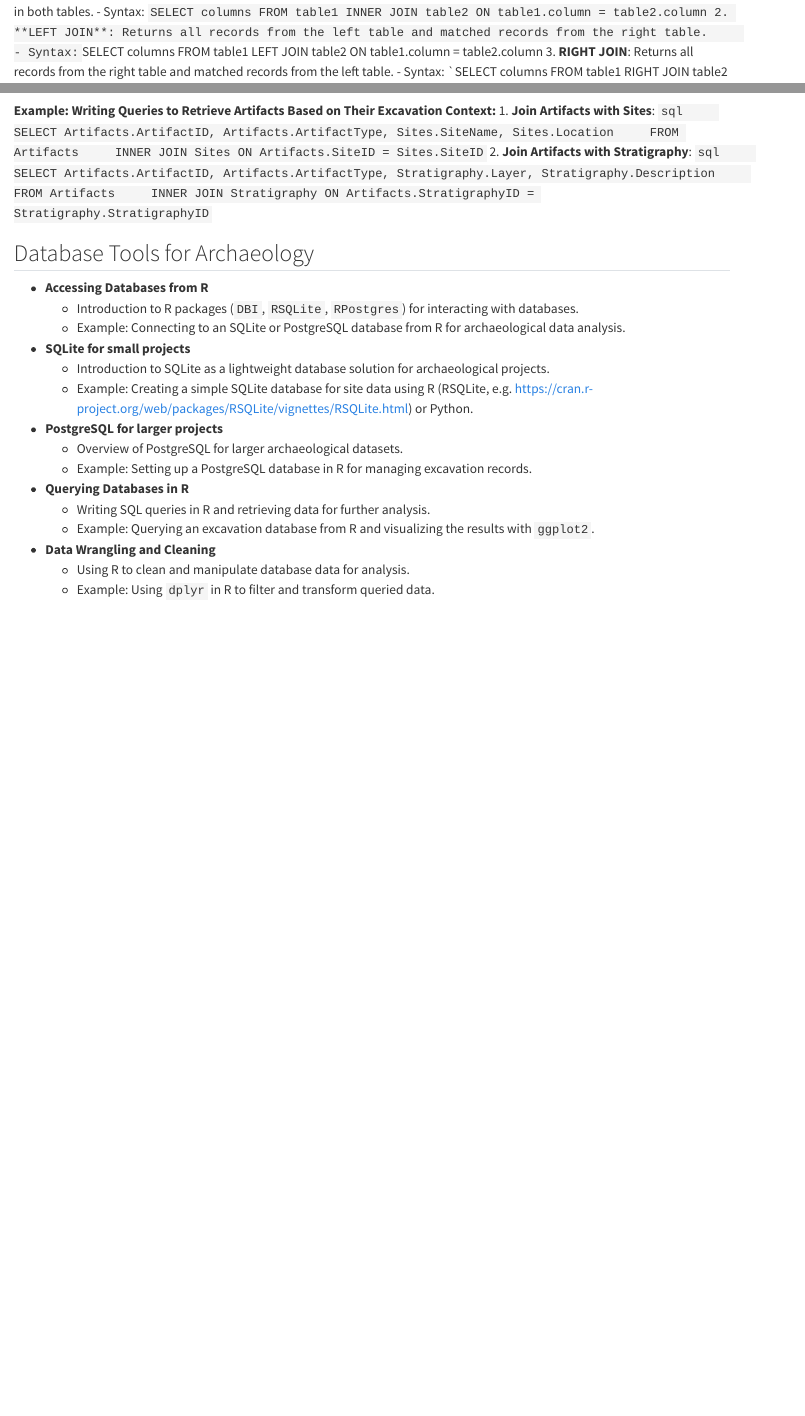
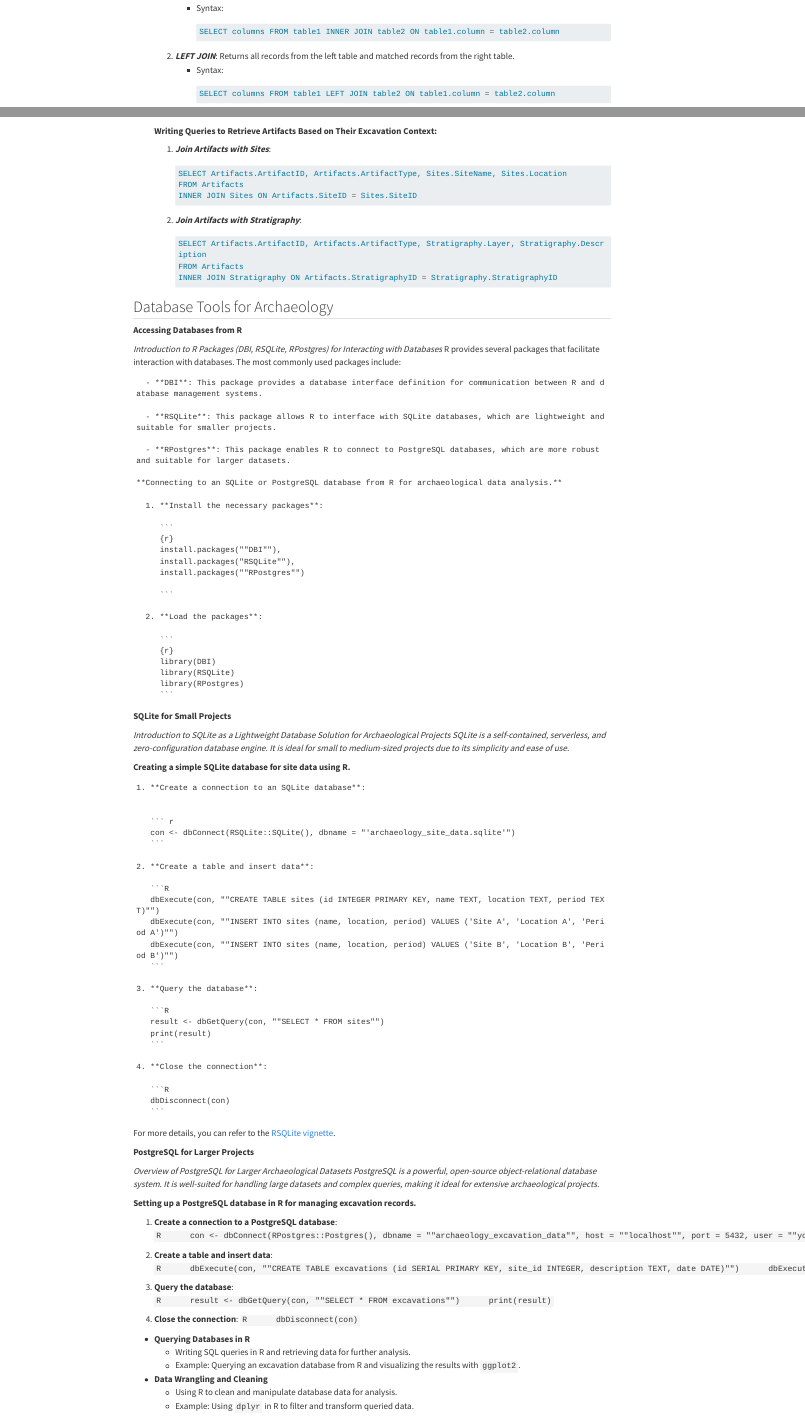
Before and after one commit to TKBomull/rub-archwiss_Klingenberg, a Quarto document (dabases.qmd): the page in a window 1100 px wide, from 6700 px down before the commit and from 4980 px down after it, and a second part further down, joined at a grey line. Rendered offline with R 4.5, knitr and Pandoc in place of Quarto, with nearby package versions; long lines of code are wrapped.

Commit message:
Updated up to 8.4

````diff
--- a/dabases.qmd
+++ b/dabases.qmd
@@ -298,18 +294,4 @@ In summary, databases are essential tools in archaeology for managing and analyz
-    - Syntax: `SELECT columns FROM table1 INNER JOIN table2 ON table1.column = table2.column
-2. **LEFT JOIN**: Returns all records from the left table and matched records from the right table.
-    - Syntax: `SELECT columns FROM table1 LEFT JOIN table2 ON table1.column = table2.column
-3. **RIGHT JOIN**: Returns all records from the right table and matched records from the left table.
-    - Syntax: `SELECT columns FROM table1 RIGHT JOIN table2 ON table1.column = table2.column
+          ```sql
+          SELECT * FROM Artifacts WHERE Material = 'Clay'
+          ```
 
-**Example: Writing Queries to Retrieve Artifacts Based on Their Excavation Context:**
-1. **Join Artifacts with Sites**:
-    ```sql
-    SELECT Artifacts.ArtifactID, Artifacts.ArtifactType, Sites.SiteName, Sites.Location
-    FROM Artifacts
-    INNER JOIN Sites ON Artifacts.SiteID = Sites.SiteID
-    ```
-2. **Join Artifacts with Stratigraphy**:
-    ```sql
-    SELECT Artifacts.ArtifactID, Artifacts.ArtifactType, Stratigraphy.Layer, Stratigraphy.Description
-    FROM Artifacts
-    INNER JOIN Stratigraphy ON Artifacts.StratigraphyID = Stratigraphy.StratigraphyID
@@ -316,0 +335,8 @@ In summary, databases are essential tools in archaeology for managing and analyz
+        - Syntax:
+          ```sql
+          SELECT columns FROM table1 INNER JOIN table2 ON table1.column = table2.column
+          ```
+    2) ***LEFT JOIN***: Returns all records from the left table and matched records from the right table.
+        - Syntax:
+          ```sql
+          SELECT columns FROM table1 LEFT JOIN table2 ON table1.column = table2.column
@@ -317,16 +350,121 @@ In summary, databases are essential tools in archaeology for managing and analyz
+  **Writing Queries to Retrieve Artifacts Based on Their Excavation Context:**
+
+    1) ***Join Artifacts with Sites***:
+
+          ```sql
+          SELECT Artifacts.ArtifactID, Artifacts.ArtifactType, Sites.SiteName, Sites.Location
+          FROM Artifacts
+          INNER JOIN Sites ON Artifacts.SiteID = Sites.SiteID
+          ```
+    2) ***Join Artifacts with Stratigraphy***:
+
+          ```sql
+          SELECT Artifacts.ArtifactID, Artifacts.ArtifactType, Stratigraphy.Layer, Stratigraphy.Description
+          FROM Artifacts
+          INNER JOIN Stratigraphy ON Artifacts.StratigraphyID = Stratigraphy.StratigraphyID
+          ```
+
+
 
 
 ## Database Tools for Archaeology
+  **Accessing Databases from R**
 
-* **Accessing Databases from R**
-  * Introduction to R packages (`DBI`, `RSQLite`, `RPostgres`) for interacting with databases.
-  * Example: Connecting to an SQLite or PostgreSQL database from R for archaeological data analysis.
-* **SQLite for small projects**
-  * Introduction to SQLite as a lightweight database solution for archaeological projects.
-  * Example: Creating a simple SQLite database for site data using R (RSQLite, e.g. https://cran.r-project.org/web/packages/RSQLite/vignettes/RSQLite.html) or Python.
-* **PostgreSQL for larger projects**
-  * Overview of PostgreSQL for larger archaeological datasets.
-  * Example: Setting up a PostgreSQL database in R for managing excavation records.
+   *Introduction to R Packages (DBI, RSQLite, RPostgres) for Interacting with Databases*
+    R provides several packages that facilitate interaction with databases. The most commonly used packages include:
+
+      - **DBI**: This package provides a database interface definition for communication between R and database management systems.
+
+      - **RSQLite**: This package allows R to interface with SQLite databases, which are lightweight and suitable for smaller projects.
+
+      - **RPostgres**: This package enables R to connect to PostgreSQL databases, which are more robust and suitable for larger datasets.
+
+    **Connecting to an SQLite or PostgreSQL database from R for archaeological data analysis.**
+
+      1. **Install the necessary packages**:
+
+         ```
+         {r}
+         install.packages(""DBI""),
+         install.packages("RSQLite""),
+         install.packages(""RPostgres"")
+
+         ```
+
+      2. **Load the packages**:
+
+         ```
+         {r}
+         library(DBI)
+         library(RSQLite)
+         library(RPostgres)
+         ```
+
+  **SQLite for Small Projects**
+
+  *Introduction to SQLite as a Lightweight Database Solution for Archaeological Projects
+SQLite is a self-contained, serverless, and zero-configuration database engine. It is ideal for small to medium-sized projects due to its simplicity and ease of use.*
+
+  **Creating a simple SQLite database for site data using R.**
+
+    1. **Create a connection to an SQLite database**:
+
+       ```{R}
+       con <- dbConnect(RSQLite::SQLite(), dbname = "'archaeology_site_data.sqlite'")
+       ```
+
+    2. **Create a table and insert data**:
+
+       ```R
+       dbExecute(con, ""CREATE TABLE sites (id INTEGER PRIMARY KEY, name TEXT, location TEXT, period TEXT)"")
+       dbExecute(con, ""INSERT INTO sites (name, location, period) VALUES ('Site A', 'Location A', 'Period A')"")
+       dbExecute(con, ""INSERT INTO sites (name, location, period) VALUES ('Site B', 'Location B', 'Period B')"")
+       ```
+
+    3. **Query the database**:
+
+       ```R
+       result <- dbGetQuery(con, ""SELECT * FROM sites"")
+       print(result)
+       ```
+
+    4. **Close the connection**:
+
+       ```R
+       dbDisconnect(con)
+       ```
+
+  For more details, you can refer to the [RSQLite vignette](https://cran.r-project.org/web/packages/RSQLite/vignettes/RSQLite.html).
+
+  **PostgreSQL for Larger Projects**
+
+ *Overview of PostgreSQL for Larger Archaeological Datasets
+PostgreSQL is a powerful, open-source object-relational database system. It is well-suited for handling large datasets and complex queries, making it ideal for extensive archaeological projects.*
+
+  **Setting up a PostgreSQL database in R for managing excavation records.**
+
+  1. **Create a connection to a PostgreSQL database**:
+     ```R
+     con <- dbConnect(RPostgres::Postgres(), dbname = ""archaeology_excavation_data"", host = ""localhost"", port = 5432, user = ""your_username"", password = ""your_password"")
+     ```
+
+  2. **Create a table and insert data**:
+     ```R
+     dbExecute(con, ""CREATE TABLE excavations (id SERIAL PRIMARY KEY, site_id INTEGER, description TEXT, date DATE)"")
+     dbExecute(con, ""INSERT INTO excavations (site_id, description, date) VALUES (1, 'Excavation at Site A', '2023-01-01')"")
+     dbExecute(con, ""INSERT INTO excavations (site_id, description, date) VALUES (2, 'Excavation at Site B', '2023-02-01')"")
+     ```
+
+  3. **Query the database**:
+     ```R
+     result <- dbGetQuery(con, ""SELECT * FROM excavations"")
+     print(result)
+     ```
+
+  4. **Close the connection**:
+     ```R
+     dbDisconnect(con)
+     ```
 * **Querying Databases in R**
   * Writing SQL queries in R and retrieving data for further analysis.
   * Example: Querying an excavation database from R and visualizing the results with `ggplot2`.
````
Also changed, not shown: dabases.qmd (93 more changed lines).
